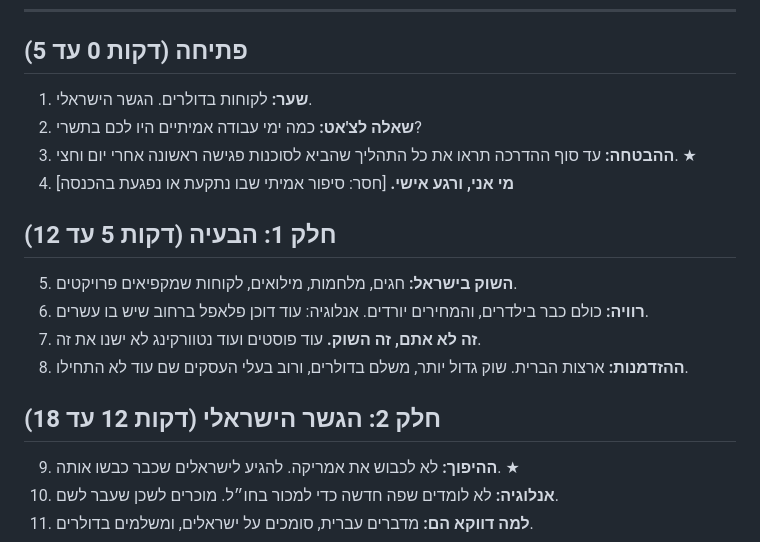
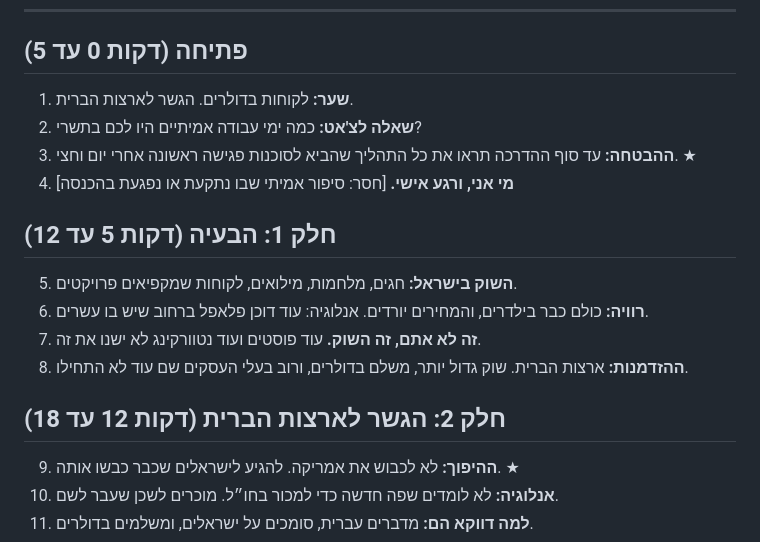
Before and after one commit to Baranesyea/usclients, a Markdown page: presentation/outline.md, the part around the change. GitHub-like rendering.

Commit message:
Rename mechanism to the bridge to the US
Co-Authored-By: Claude Opus 5.5 <noreply@anthropic.com>
Claude-Session: https://claude.ai/code/session_01XwXYA4KQoH5QpqmjoUmqPR

```diff
--- a/presentation/outline.md
+++ b/presentation/outline.md
@@ -14,7 +14,7 @@
 
 ## פתיחה (דקות 0 עד 5)
 
-1. **שער:** לקוחות בדולרים. הגשר הישראלי.
+1. **שער:** לקוחות בדולרים. הגשר לארצות הברית.
 2. **שאלה לצ'אט:** כמה ימי עבודה אמיתיים היו לכם בתשרי?
 3. **ההבטחה:** עד סוף ההדרכה תראו את כל התהליך שהביא לסוכנות פגישה ראשונה אחרי יום וחצי. ★
 4. **מי אני, ורגע אישי.** [חסר: סיפור אמיתי שבו נתקעת או נפגעת בהכנסה]
@@ -26,7 +26,7 @@
 7. **זה לא אתם, זה השוק.** עוד פוסטים ועוד נטוורקינג לא ישנו את זה.
 8. **ההזדמנות:** ארצות הברית. שוק גדול יותר, משלם בדולרים, ורוב בעלי העסקים שם עוד לא התחילו.
 
-## חלק 2: הגשר הישראלי (דקות 12 עד 18)
+## חלק 2: הגשר לארצות הברית (דקות 12 עד 18)
 
 9. **ההיפוך:** לא לכבוש את אמריקה. להגיע לישראלים שכבר כבשו אותה. ★
 10. **אנלוגיה:** לא לומדים שפה חדשה כדי למכור בחו״ל. מוכרים לשכן שעבר לשם.
```
